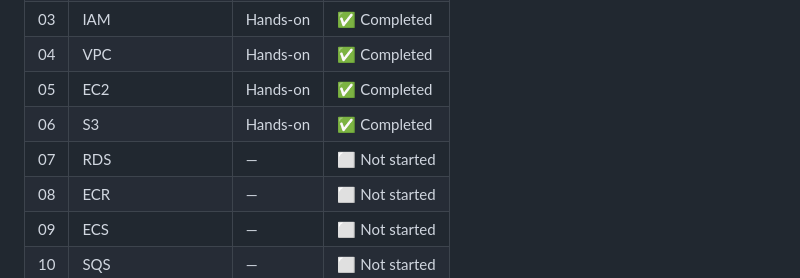
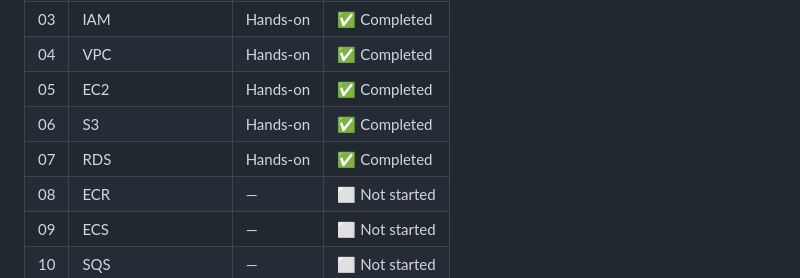
Before and after one commit to moura1001/aws-cloud-practitioner-lab, a Markdown page: README.md, the part around the change. GitHub-like rendering.

Commit message:
docs: mark RDS as completed

```diff
--- a/README.md
+++ b/README.md
@@ -24,7 +24,7 @@ The goal of this project is to combine theoretical study with practical experien
 | 04 | VPC                           | Hands-on | ✅ Completed |
 | 05 | EC2                           | Hands-on | ✅ Completed |
 | 06 | S3                            | Hands-on | ✅ Completed |
-| 07 | RDS                           | —        | ⬜ Not started |
+| 07 | RDS                           | Hands-on | ✅ Completed |
 | 08 | ECR                           | —        | ⬜ Not started |
 | 09 | ECS                           | —        | ⬜ Not started |
 | 10 | SQS                           | —        | ⬜ Not started |
```
